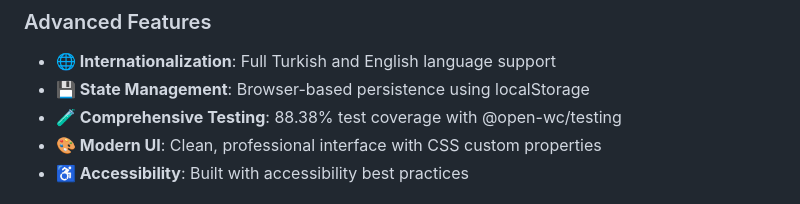
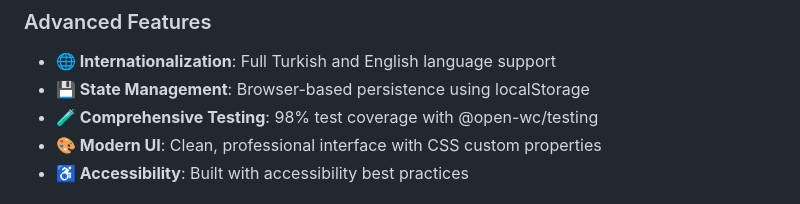
Before and after one commit to fatihsolhan/employee-crud, a Markdown page: README.md, the part around the change. Drawn GitHub-style.

```diff
--- a/README.md
+++ b/README.md
@@ -20,7 +20,7 @@ A modern web application built with LitElement for managing employee records, de
 ### Advanced Features
 - **🌐 Internationalization**: Full Turkish and English language support
 - **💾 State Management**: Browser-based persistence using localStorage
-- **🧪 Comprehensive Testing**: 88.38% test coverage with @open-wc/testing
+- **🧪 Comprehensive Testing**: 98% test coverage with @open-wc/testing
 - **🎨 Modern UI**: Clean, professional interface with CSS custom properties
 - **♿ Accessibility**: Built with accessibility best practices
 
```
